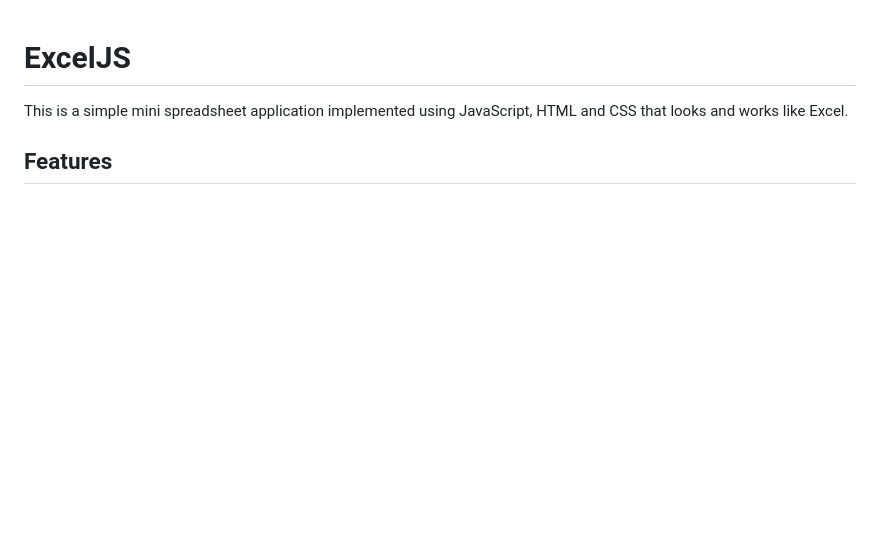
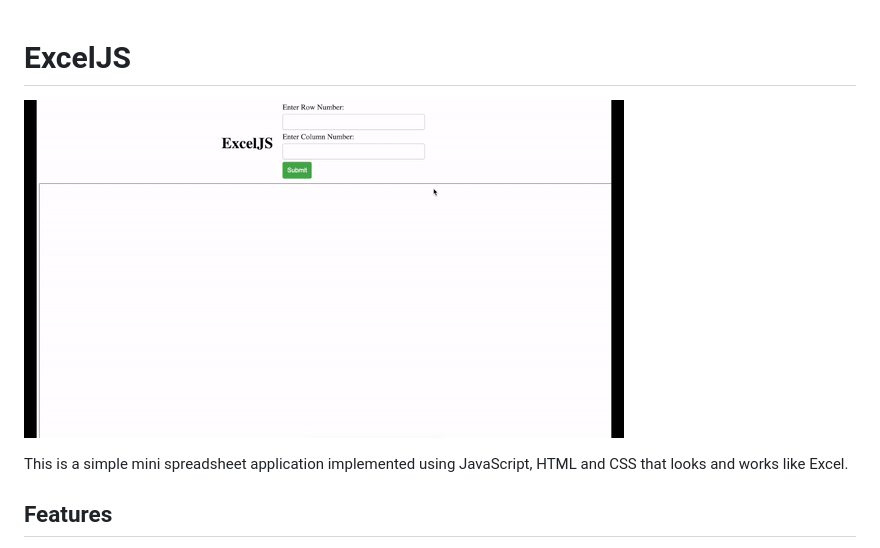
Before and after one commit to jquery404/ExcelJS, a Markdown page: README.md, the part around the change. GitHub-like rendering; pictures changed too: cbc46689fb.gif (added); blank space fills up the shorter version.

Commit message:
thumbnail

```diff
--- a/README.md
+++ b/README.md
@@ -1,4 +1,6 @@
 # ExcelJS
+
+![ExcelJS](cbc46689fb.gif)
 
 This is a simple mini spreadsheet application implemented using JavaScript, HTML and CSS that looks and works like Excel.
 
```
